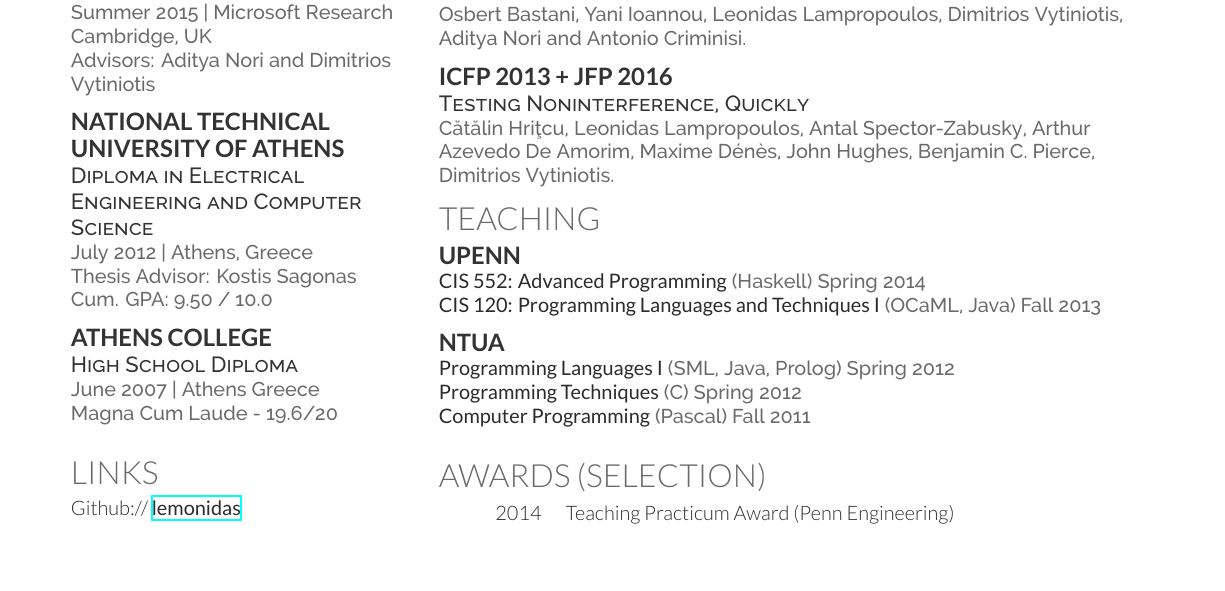
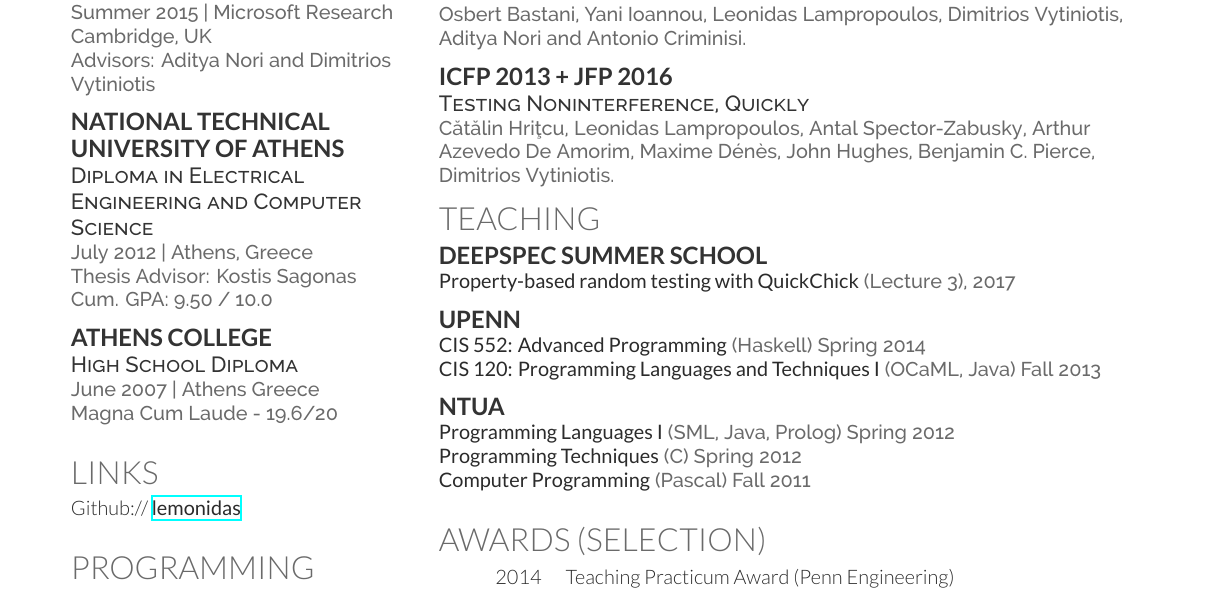
Before and after one commit to lemonidas/CV, a LaTeX CV (llamp-cv.tex): part of the page, cut so that both start at the same text, the shorter picture padded with empty space. Compiled offline with XeLaTeX.

```diff
--- a/llamp-cv.tex
+++ b/llamp-cv.tex
@@ -205,6 +205,12 @@
 
 \section{Teaching}
 
+\runsubsection{DeepSpec Summer School}
+
+\location{{\bf Property-based random testing with QuickChick} (Lecture 3), 2017}
+
+\sectionspace % Some whitespace after the section
+
 \runsubsection{UPenn}
 
 \location{{\bf CIS 552: Advanced Programming} (Haskell) Spring 2014}
```
Also changed, not shown: Makefile (added).
